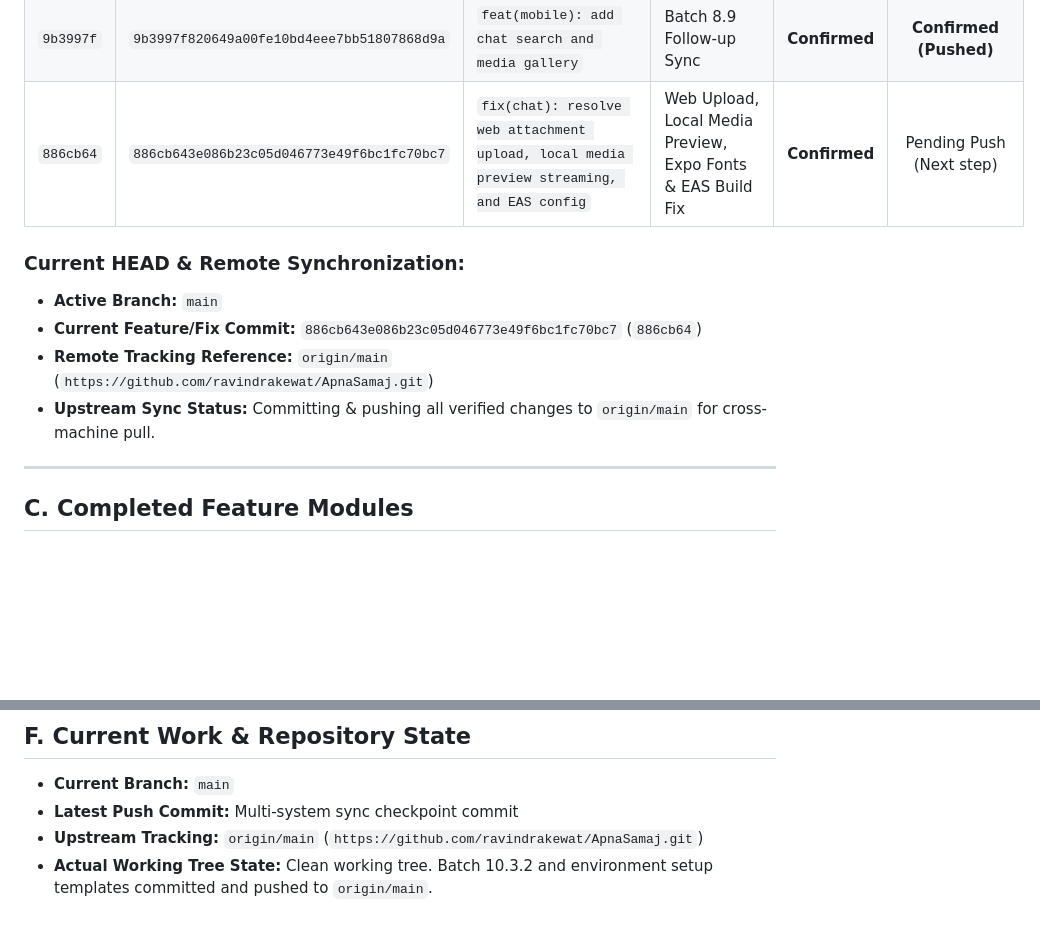
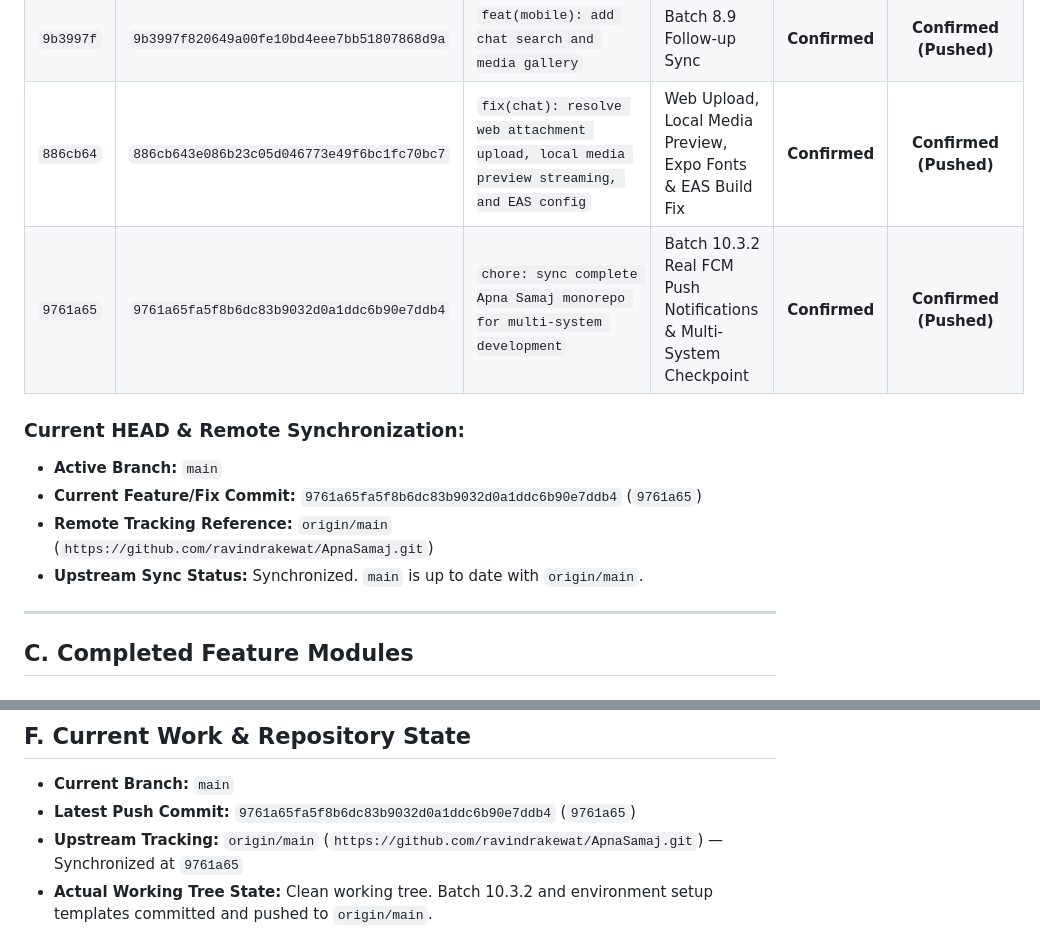
Before and after one commit to ravindrakewat/ApnaSamaj, a Markdown page: docs/PROJECT_HISTORY.md, 2 parts joined by grey strips. Rendered like a GitHub page; blank space fills up the shorter version.

Commit message:
docs: record multi-system sync checkpoint commit in project history

```diff
--- a/docs/PROJECT_HISTORY.md
+++ b/docs/PROJECT_HISTORY.md
@@ -72,13 +72,14 @@ The following milestone checkpoint commits have been independently inspected in
 | `21365d9` | `21365d9b31be6d8842e14593cb1083bdd57d6b8b` | `feat(mobile): add chat reactions replies and reliability hardening` | Batch 8.8 Chat Reactions, Replies & Quoted Messages | **Confirmed** | **Confirmed (Pushed)** |
 | `f824592` | `f824592910344a61d423c6d82741f55528a0627c` | `feat(mobile): add chat search and media gallery` | Batch 8.9 Chat Search & Media Gallery | **Confirmed** | **Confirmed (Pushed)** |
 | `9b3997f` | `9b3997f820649a00fe10bd4eee7bb51807868d9a` | `feat(mobile): add chat search and media gallery` | Batch 8.9 Follow-up Sync | **Confirmed** | **Confirmed (Pushed)** |
-| `886cb64` | `886cb643e086b23c05d046773e49f6bc1fc70bc7` | `fix(chat): resolve web attachment upload, local media preview streaming, and EAS config` | Web Upload, Local Media Preview, Expo Fonts & EAS Build Fix | **Confirmed** | Pending Push (Next step) |
+| `886cb64` | `886cb643e086b23c05d046773e49f6bc1fc70bc7` | `fix(chat): resolve web attachment upload, local media preview streaming, and EAS config` | Web Upload, Local Media Preview, Expo Fonts & EAS Build Fix | **Confirmed** | **Confirmed (Pushed)** |
+| `9761a65` | `9761a65fa5f8b6dc83b9032d0a1ddc6b90e7ddb4` | `chore: sync complete Apna Samaj monorepo for multi-system development` | Batch 10.3.2 Real FCM Push Notifications & Multi-System Checkpoint | **Confirmed** | **Confirmed (Pushed)** |
 
 ### Current HEAD & Remote Synchronization:
 - **Active Branch:** `main`
-- **Current Feature/Fix Commit:** `886cb643e086b23c05d046773e49f6bc1fc70bc7` (`886cb64`)
+- **Current Feature/Fix Commit:** `9761a65fa5f8b6dc83b9032d0a1ddc6b90e7ddb4` (`9761a65`)
 - **Remote Tracking Reference:** `origin/main` (`https://github.com/ravindrakewat/ApnaSamaj.git`)
-- **Upstream Sync Status:** Committing & pushing all verified changes to `origin/main` for cross-machine pull.
+- **Upstream Sync Status:** Synchronized. `main` is up to date with `origin/main`.
 
 ---
 
@@ -271,8 +272,8 @@ These rules are non-negotiable architectural invariants for the Apna Samaj platf
 ## F. Current Work & Repository State
 
 - **Current Branch:** `main`
-- **Latest Push Commit:** Multi-system sync checkpoint commit
-- **Upstream Tracking:** `origin/main` (`https://github.com/ravindrakewat/ApnaSamaj.git`)
+- **Latest Push Commit:** `9761a65fa5f8b6dc83b9032d0a1ddc6b90e7ddb4` (`9761a65`)
+- **Upstream Tracking:** `origin/main` (`https://github.com/ravindrakewat/ApnaSamaj.git`) — Synchronized at `9761a65`
 - **Actual Working Tree State:** Clean working tree. Batch 10.3.2 and environment setup templates committed and pushed to `origin/main`.
 - **Latest Completed Batch:** **Batch 10.3.2 (Mobile Track) — Complete Real Mobile Push Notifications (FCM)**.
 - **Current In-Progress Batch:** Completed. Awaiting next user instruction.
```
